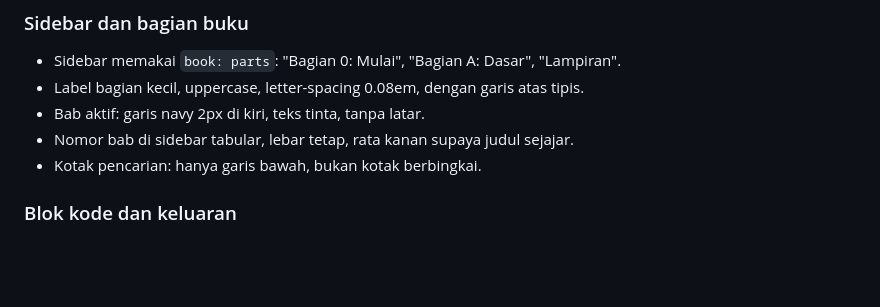
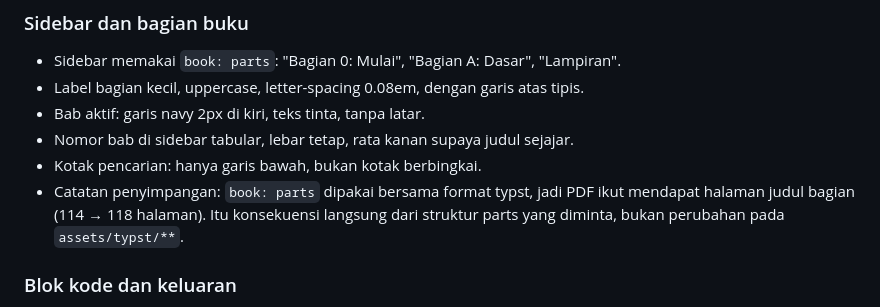
Before and after one commit to nferdazel/nim-id, a Markdown page: DESIGN.md, the part around the change. Rendered like a GitHub page; blank space fills up the shorter version.

Commit message:
docs(design): catatan efek parts pada PDF

```diff
--- a/DESIGN.md
+++ b/DESIGN.md
@@ -124,6 +124,9 @@ ENERGY 2 / RHYTHM 2 / MOTION 1
 - Bab aktif: garis navy 2px di kiri, teks tinta, tanpa latar.
 - Nomor bab di sidebar tabular, lebar tetap, rata kanan supaya judul sejajar.
 - Kotak pencarian: hanya garis bawah, bukan kotak berbingkai.
+- Catatan penyimpangan: `book: parts` dipakai bersama format typst, jadi PDF ikut
+  mendapat halaman judul bagian (114 → 118 halaman). Itu konsekuensi langsung dari
+  struktur parts yang diminta, bukan perubahan pada `assets/typst/**`.
 
 ### Blok kode dan keluaran
 
```
